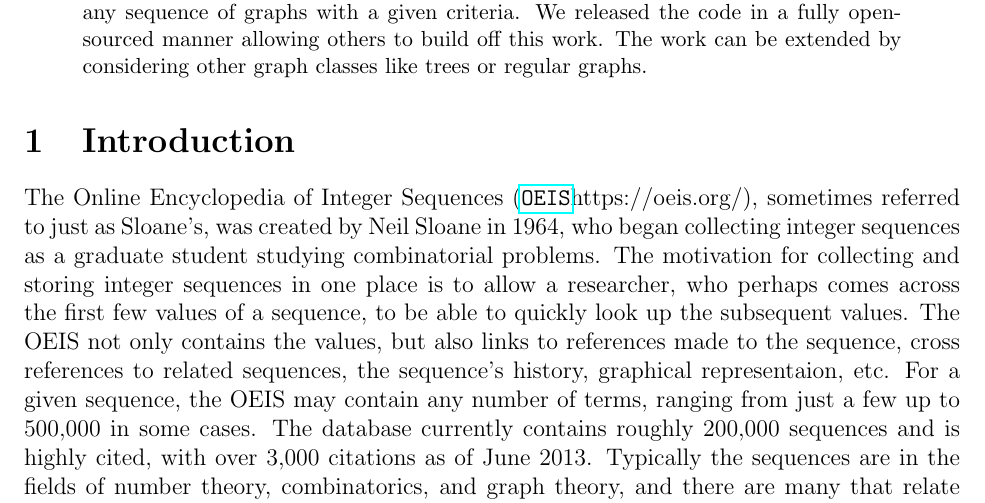
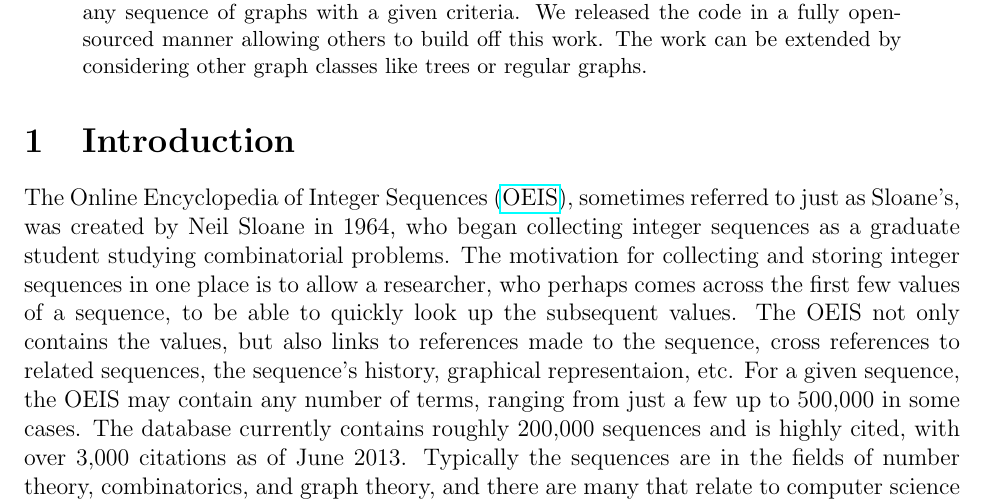
Before and after one commit to thoppe/Encyclopedia-of-Finite-Graphs, a LaTeX paper (report/report.tex): part of page 1 of 4, cut so that both start at the same text. Compiled offline with pdfLaTeX.

Commit message:
Fixed OEIS hyperlink

```diff
--- a/report/report.tex
+++ b/report/report.tex
@@ -38,7 +38,7 @@ The work can be extended by considering other graph classes like trees or regula
 
 \section{Introduction}
 
-The Online Encyclopedia of Integer Sequences (\url{OEIS}{https://oeis.org/}), sometimes referred to just as Sloane's, was created by Neil Sloane in 1964, who began collecting integer sequences as a graduate student studying combinatorial problems. The motivation for collecting and storing integer sequences in one place is to allow a researcher, who perhaps comes across the first few values of a sequence, to be able to quickly look up the subsequent values. The OEIS not only contains the values, but also links to references made to the sequence, cross references to related sequences, the sequence's history, graphical representaion, etc. For a given sequence, the OEIS may contain any number of terms, ranging from just a few up to 500,000 in some cases. The database currently contains roughly 200,000 sequences and is highly cited, with over 3,000 citations as of June 2013. Typically the sequences are in the fields of number theory, combinatorics, and graph theory, and there are many that relate to computer science as well. While originally constructed and maintained solely by Sloane, today the database is under control of the ``OEIS Foundation" which receives contributions from its users. Through our exhaustive enumeration of all small graphs, we were able to submit [\ ] new sequences to the OEIS and extend [\ ] existing sequences. \\
+The Online Encyclopedia of Integer Sequences (\href{https://oeis.org/}{OEIS}), sometimes referred to just as Sloane's, was created by Neil Sloane in 1964, who began collecting integer sequences as a graduate student studying combinatorial problems. The motivation for collecting and storing integer sequences in one place is to allow a researcher, who perhaps comes across the first few values of a sequence, to be able to quickly look up the subsequent values. The OEIS not only contains the values, but also links to references made to the sequence, cross references to related sequences, the sequence's history, graphical representaion, etc. For a given sequence, the OEIS may contain any number of terms, ranging from just a few up to 500,000 in some cases. The database currently contains roughly 200,000 sequences and is highly cited, with over 3,000 citations as of June 2013. Typically the sequences are in the fields of number theory, combinatorics, and graph theory, and there are many that relate to computer science as well. While originally constructed and maintained solely by Sloane, today the database is under control of the ``OEIS Foundation" which receives contributions from its users. Through our exhaustive enumeration of all small graphs, we were able to submit [\ ] new sequences to the OEIS and extend [\ ] existing sequences. \\
 
 
 An invariant is a property of a graph that is preserved under isomorphism. Invariants can be simple binary properties (is the graph a tree?), integers (chromatic number), polynomials (chromatic or Tutte polynomials), sets (dominion sets) or even graphs themselves (subgraph and minor matching). We are primarily concerned with the sequences produced by graph invariants, \ie the combinatorial problem of how many graphs of a given class satisfy a particular criteria. \\
```
